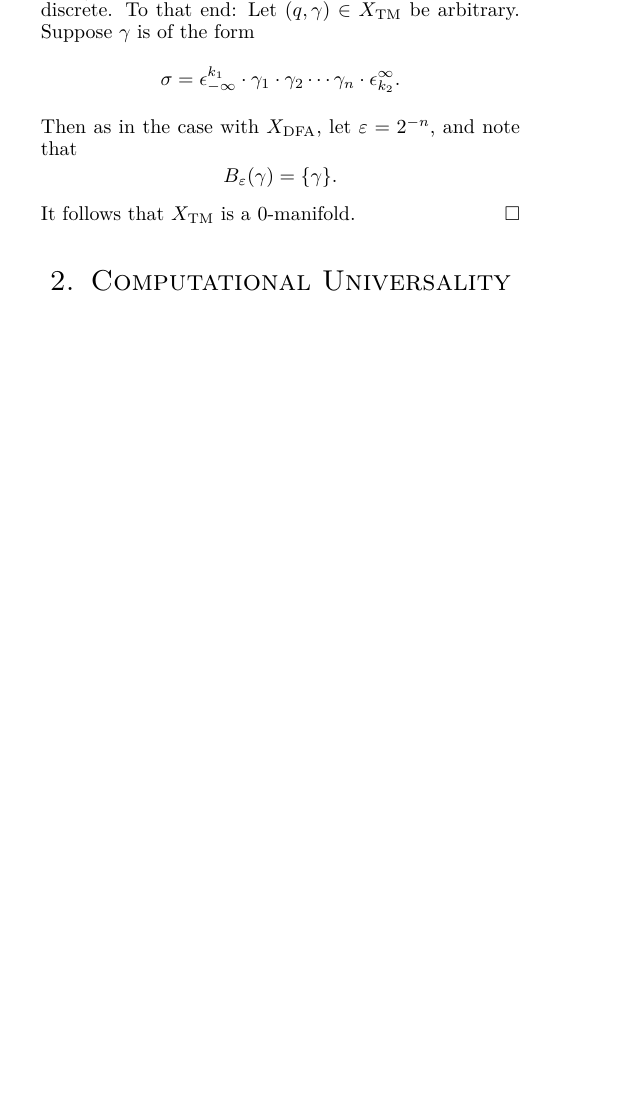
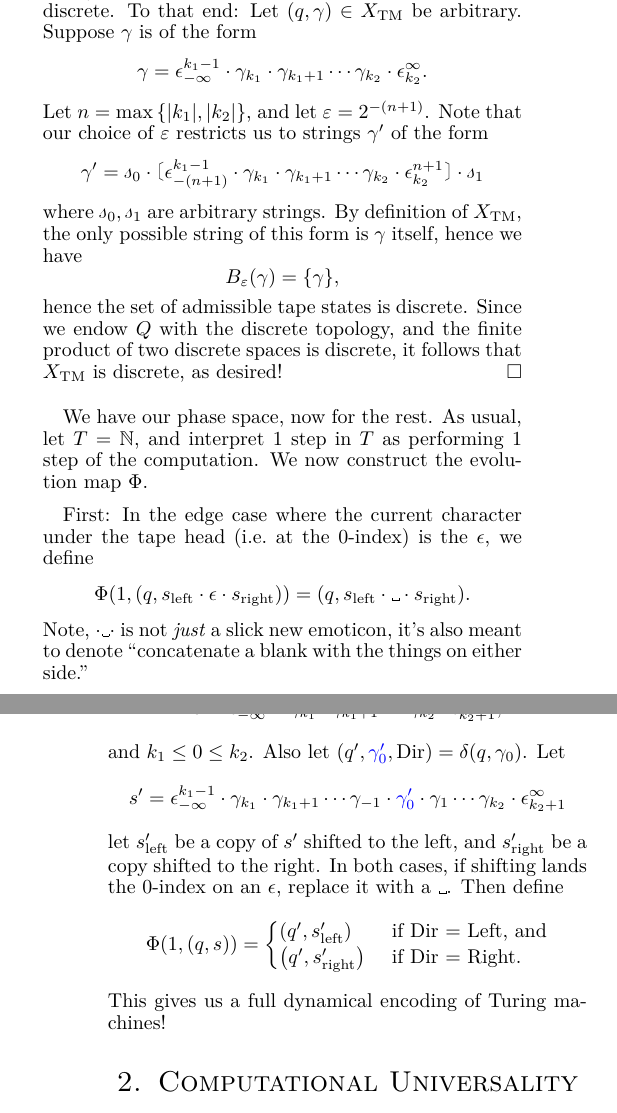
Before and after one commit to redpanda1234/181-project, a LaTeX document (report/proposal.tex): part of one column of page 9 of 15 before the commit and two parts of the columns of pages 9 and 10 of 16 after it, the two joined at a grey line, cut so that both start at the same text, the shorter picture padded with empty space. The pictures show the PDF file report/proposal.pdf that the author committed with the source.

Commit message:
finish dynamical turing machines

```diff
--- a/report/proposal.tex
+++ b/report/proposal.tex
@@ -1126,8 +1128,8 @@ discussing DFAs can be established by taking $\Gamma = \Sigma$.
 
 As before, we now restrict $X_{\rm unrest}$ to configurations for
 which all but finitely many characters on the tape are $\epsilon$. Let
-$X_{\rm TM}$ be given by
+$X_{\rm TM}$ be given by (note, the ``$X_{\rm TM}=$'' wouldn't fit on
+the line)
 \[
-  X_{\rm TM} = Q \times \bigcup_{\substack{k_1, k_2 \in \ZZ \\ k_1
-      \leq k_2}} \set{\epsilon_{-\infty}^{k_1}\cdot \gamma_1 \cdot
-    \gamma_2 \cdots \gamma_n \cdot \epsilon_{k_2}^\infty},
+  % X_{\rm TM} =
+  Q \times \pn{\set{\epsilon_{-\infty}^{\infty}} \cup
@@ -1134,3 +1139,3 @@ $X_{\rm TM}$ be given by
+      \epsilon_{k_2+1}^\infty}},
 \]
-where $\gamma_1, \gamma_2, \ldots, \gamma_n \in \Gamma$ are freely
-chosen.%  except for \emph{one} requirement:
+where $k_1 \leq 0 \leq k_2$, and $\gamma_{k_1}, \gamma_{k_1 + 1},
@@ -1166,16 +1179,72 @@ Then
   discrete. To that end: Let $(q, \gamma) \in X_{\rm TM}$ be
   arbitrary. Suppose $\gamma$ is of the form
   \[
-    \sigma = \epsilon_{-\infty}^{k_1} \cdot \gamma_1 \cdot \gamma_2
-    \cdots \gamma_n \cdot \epsilon_{k_2}^\infty.
-  \]
-  Then as in the case with $X_{\rm DFA}$, let $\varepsilon = 2^{-n}$,
-  and note that
-  \[
-    B_\varepsilon(\gamma) = \set{\gamma}.
-  \]
-  It follows that $X_{\rm TM}$ is a $0$-manifold.
+    \gamma = \epsilon_{-\infty}^{k_1-1} \cdot \gamma_{k_1} \cdot
+    \gamma_{k_1 + 1} \cdots \gamma_{k_2} \cdot \epsilon_{k_2}^\infty.
+  \]
+  Let $n = \max\set{\abs{k_1}, \abs{k_2}}$, and let $\varepsilon =
+  2^{-(n+1)}$. Note that our choice of $\varepsilon$ restricts us to
+  strings $\gamma'$ of the form
+  \[
+    \gamma' = \ms s_0 \cdot \np{\epsilon_{-(n+1)}^{k_1 - 1} \cdot
+      \gamma_{k_1} \cdot \gamma_{k_1 + 1} \cdots \gamma_{k_2} \cdot
+      \epsilon_{k_2}^{n+1}} \cdot \ms s_1
+  \]
+  where $\ms s_0, \ms s_1$ are arbitrary strings. By definition of
+  $X_{\rm TM}$, the only possible string of this form is $\gamma$
+  itself, hence we have
+  \[
+    B_\varepsilon(\gamma) = \set{\gamma},
+  \]
+  hence the set of admissible tape states is discrete. Since we endow
+  $Q$ with the discrete topology, and the finite product of two
+  discrete spaces is discrete, it follows that $X_{\rm TM}$ is
+  discrete, as desired!
+% $\epsilon$ characters on both sides of
+%   $\gamma$, our $\sigma$ is uniquely determined. It follows that
+%   $X_{\rm TM}$ is a $0$-manifold, as desired.
 \end{sproof}
+We have our phase space, now for the rest. As usual, let $T = \NN$,
+and interpret 1 step in $T$ as performing 1 step of the computation.
+We now construct the evolution map $\Phi$.
+
+First: In the edge case where the current character under the tape
+head (i.e.\ at the 0-index) is the $\epsilon$, we define
+\begin{align*}
+  \Phi(1, (q, s_{\rm left} \cdot \epsilon \cdot s_{\rm right})) =
+  (q, s_{\rm left} \cdot \blank \cdot s_{\rm right}).
+\end{align*}
+Note, $\cdot \blank \cdot$ is not \emph{just} a slick new emoticon,
+it's also meant to denote ``concatenate a blank with the things on
+either side.''
+
+Now the other case: Let $(q, s) \in X_{\rm TM}$ where
+\[
+  s = \epsilon_{-\infty}^{k_1-1} \cdot \gamma_{k_1} \cdot \gamma_{k_1
+    + 1} \cdots \gamma_{k_2} \cdot \epsilon_{k_2+1}^\infty,
+\]
+and $k_1 \leq 0 \leq k_2$. Also let $(q', {\color{blue} \gamma'_0},
+\mrm{Dir}) = \delta(q, \gamma_0)$. Let
+\[
+  s' = \epsilon_{-\infty}^{k_1 - 1} \cdot \gamma_{k_1} \cdot
+  \gamma_{k_1 + 1} \cdots \gamma_{-1} \cdot {\color{blue} \gamma'_0}
+  \cdot \gamma_1 \cdots \gamma_{k_2} \cdot \epsilon_{k_2+1}^\infty
+\]
+let $s'_{\rm left}$ be a copy of $s'$ shifted to the left, and
+$s'_{\rm right}$ be a copy shifted to the right. In both cases, if
+shifting lands the $0$-index on an $\epsilon$, replace it with a
+$\blank$. Then define
+\[
+  \Phi(1, (q, s)) =
+  \begin{cases}
+    \pn{q', s'_{\rm left}} & \text{ if Dir $ = $ Left, and}\\
+    \pn{q', s'_{\rm right}} & \text{ if Dir $ = $ Right}.
+  \end{cases}
+\]
+This gives us a full dynamical encoding of Turing machines!
+
+
+
 
 
 \section{Computational Universality}
```
Also changed, not shown: report/proposal.pdf, report/proposal.tex (49 more changed lines).
